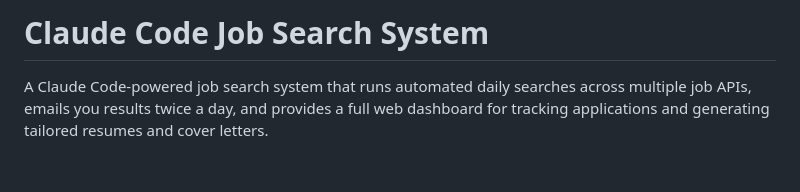
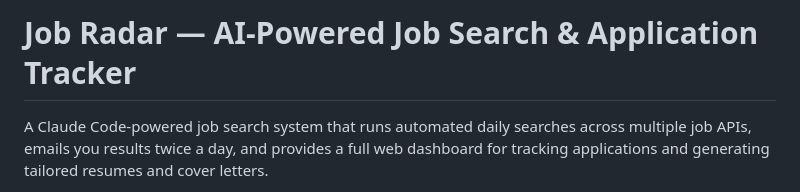
Before and after one commit to devpyle/job-search-profile, a Markdown page: README.md, the part around the change. GitHub-like rendering; blank space fills up the shorter version.

Commit message:
Rename README title to Job Radar — AI-Powered Job Search & Application Tracker
Co-Authored-By: Claude Sonnet 4.6 <noreply@anthropic.com>

```diff
--- a/README.md
+++ b/README.md
@@ -1,4 +1,4 @@
-# Claude Code Job Search System
+# Job Radar — AI-Powered Job Search & Application Tracker
 
 A Claude Code-powered job search system that runs automated daily searches across multiple job APIs, emails you results twice a day, and provides a full web dashboard for tracking applications and generating tailored resumes and cover letters.
 
```
